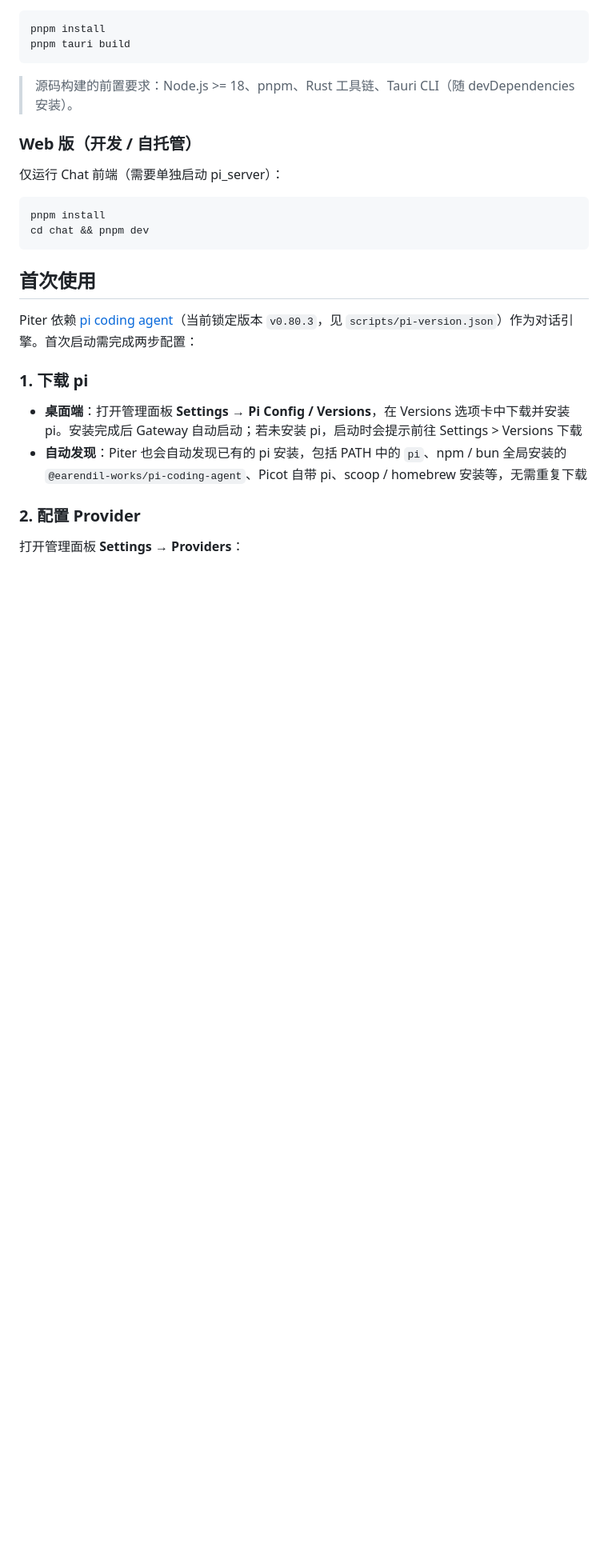
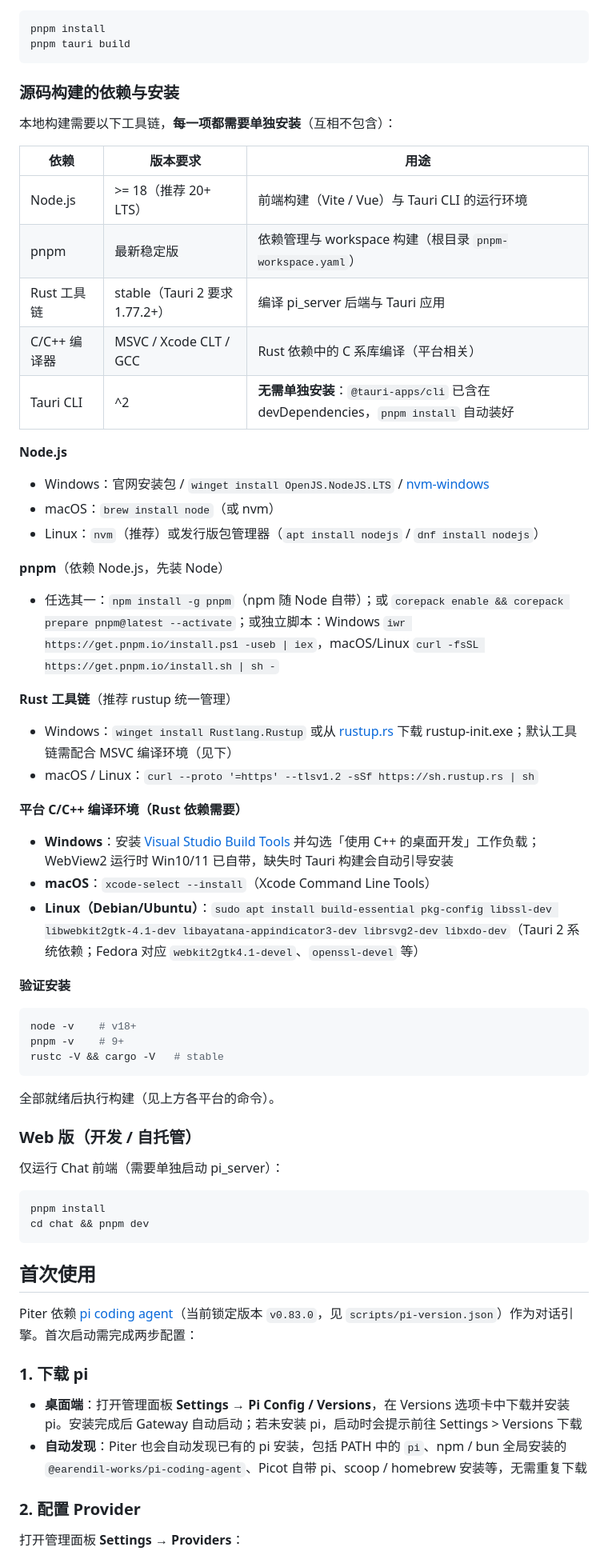
Before and after one commit to Yoak3n/piter, a Markdown page: README.md, the part around the change. Shown at 80% size. Drawn GitHub-style; blank space fills up the shorter version.

Commit message:
docs: (README与开发指南): 完善源码构建依赖文档并更新pi代理版本号
补充各平台源码构建依赖的详细安装步骤，更新锁定的pi coding agent版本至v0.83.0，修正并补充开发指南中的前置依赖说明，新增C/C++编译环境要求，更新各依赖的版本规范。

````diff
--- a/README.md
+++ b/README.md
@@ -33,7 +33,48 @@ pnpm install
 pnpm tauri build
 ```
 
-> 源码构建的前置要求：Node.js >= 18、pnpm、Rust 工具链、Tauri CLI（随 devDependencies 安装）。
+### 源码构建的依赖与安装
+
+本地构建需要以下工具链，**每一项都需要单独安装**（互相不包含）：
+
+| 依赖 | 版本要求 | 用途 |
+|------|---------|------|
+| Node.js | >= 18（推荐 20+ LTS） | 前端构建（Vite / Vue）与 Tauri CLI 的运行环境 |
+| pnpm | 最新稳定版 | 依赖管理与 workspace 构建（根目录 `pnpm-workspace.yaml`） |
+| Rust 工具链 | stable（Tauri 2 要求 1.77.2+） | 编译 pi_server 后端与 Tauri 应用 |
+| C/C++ 编译器 | MSVC / Xcode CLT / GCC | Rust 依赖中的 C 系库编译（平台相关） |
+| Tauri CLI | ^2 | **无需单独安装**：`@tauri-apps/cli` 已含在 devDependencies，`pnpm install` 自动装好 |
+
+**Node.js**
+
+- Windows：官网安装包 / `winget install OpenJS.NodeJS.LTS` / [nvm-windows](https://github.com/coreybutler/nvm-windows)
+- macOS：`brew install node`（或 nvm）
+- Linux：`nvm`（推荐）或发行版包管理器（`apt install nodejs` / `dnf install nodejs`）
+
+**pnpm**（依赖 Node.js，先装 Node）
+
+- 任选其一：`npm install -g pnpm`（npm 随 Node 自带）；或 `corepack enable && corepack prepare pnpm@latest --activate`；或独立脚本：Windows `iwr https://get.pnpm.io/install.ps1 -useb | iex`，macOS/Linux `curl -fsSL https://get.pnpm.io/install.sh | sh -`
+
+**Rust 工具链**（推荐 rustup 统一管理）
+
+- Windows：`winget install Rustlang.Rustup` 或从 [rustup.rs](https://rustup.rs) 下载 rustup-init.exe；默认工具链需配合 MSVC 编译环境（见下）
+- macOS / Linux：`curl --proto '=https' --tlsv1.2 -sSf https://sh.rustup.rs | sh`
+
+**平台 C/C++ 编译环境（Rust 依赖需要）**
+
+- **Windows**：安装 [Visual Studio Build Tools](https://visualstudio.microsoft.com/downloads/) 并勾选「使用 C++ 的桌面开发」工作负载；WebView2 运行时 Win10/11 已自带，缺失时 Tauri 构建会自动引导安装
+- **macOS**：`xcode-select --install`（Xcode Command Line Tools）
+- **Linux（Debian/Ubuntu）**：`sudo apt install build-essential pkg-config libssl-dev libwebkit2gtk-4.1-dev libayatana-appindicator3-dev librsvg2-dev libxdo-dev`（Tauri 2 系统依赖；Fedora 对应 `webkit2gtk4.1-devel`、`openssl-devel` 等）
+
+**验证安装**
+
+```bash
+node -v    # v18+
+pnpm -v    # 9+
+rustc -V && cargo -V   # stable
+```
+
+全部就绪后执行构建（见上方各平台的命令）。
 
 ### Web 版（开发 / 自托管）
 
@@ -46,7 +87,7 @@ cd chat && pnpm dev
 
 ## 首次使用
 
-Piter 依赖 [pi coding agent](https://github.com/earendil-works/pi)（当前锁定版本 `v0.80.3`，见 `scripts/pi-version.json`）作为对话引擎。首次启动需完成两步配置：
+Piter 依赖 [pi coding agent](https://github.com/earendil-works/pi)（当前锁定版本 `v0.83.0`，见 `scripts/pi-version.json`）作为对话引擎。首次启动需完成两步配置：
 
 ### 1. 下载 pi
 
````
Also changed, not shown: docs/developer-guide.md (+7 -4 lines).
